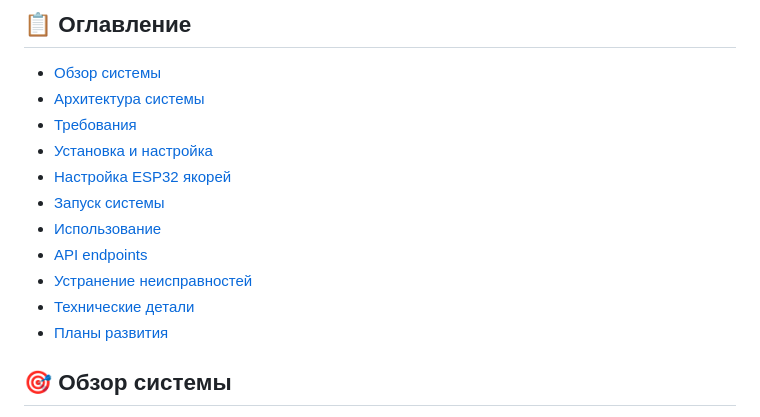
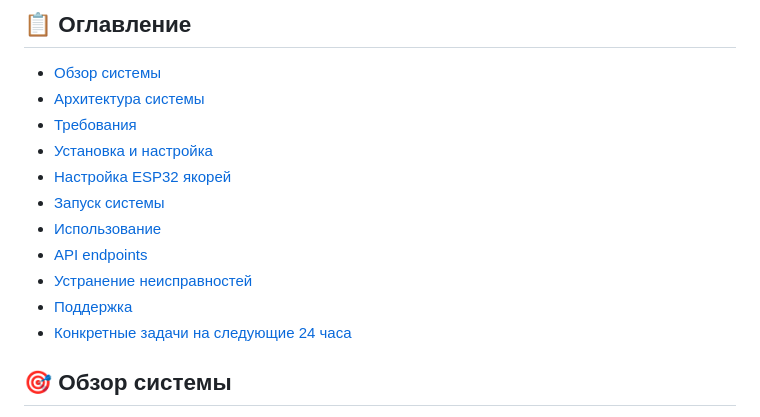
Before and after one commit to SuperB-GitHub/CyberGarden_2025, a Markdown page: README.md, the part around one of its changes. Drawn GitHub-style.

```diff
--- a/README.md
+++ b/README.md
@@ -7,16 +7,16 @@
 ## 📋 Оглавление
 
 - [Обзор системы](#-обзор-системы)
-- [Архитектура системы](#архитектура-системы)
-- [Требования](#требования)
-- [Установка и настройка](#установка-и-настройка)
-- [Настройка ESP32 якорей](#настройка-esp32-якорей)
-- [Запуск системы](#запуск-системы)
-- [Использование](#использование)
-- [API endpoints](#api-endpoints)
-- [Устранение неисправностей](#устранение-неисправностей)
-- [Технические детали](#технические-детали)
-- [Планы развития](#планы-развития)
+- [Архитектура системы](#-архитектура-системы)
+- [Требования](#-требования)
+- [Установка и настройка](#-установка-и-настройка)
+- [Настройка ESP32 якорей](#-настройка-esp32-якорей)
+- [Запуск системы](#-запуск-системы)
+- [Использование](#-использование)
+- [API endpoints](#-api-endpoints)
+- [Устранение неисправностей](#-устранение-неисправностей)
+- [Поддержка](#-поддержка)
+- [Конкретные задачи на следующие 24 часа](#-конкретные-задачи-на-следующие-24-часа)
 
 ## 🎯 Обзор системы
 
```
Also changed, not shown: other parts of README.md (+1 -1 lines).
